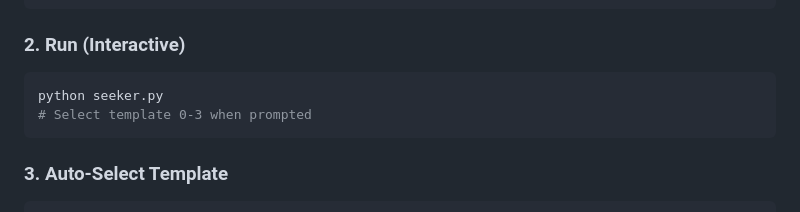
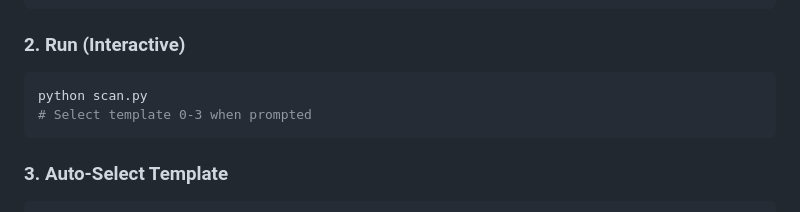
Before and after one commit to nightfurry325-code/SENTINEL-SCAN-PRO, a Markdown page: README.md, the part around the change. Drawn GitHub-style.

````diff
--- a/README.md
+++ b/README.md
@@ -43,7 +43,7 @@ bash install.sh
 
 ### 2. Run (Interactive)
 ```bash
-python seeker.py
+python scan.py
 # Select template 0-3 when prompted
 ```
 
````
